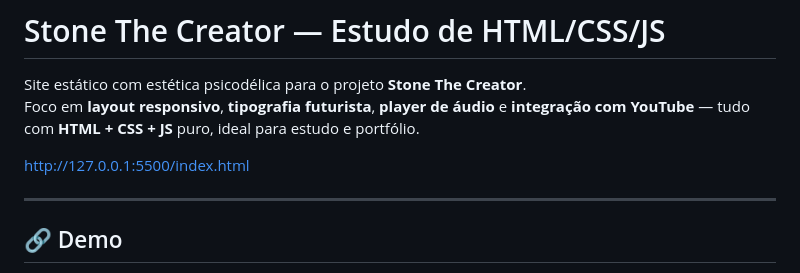
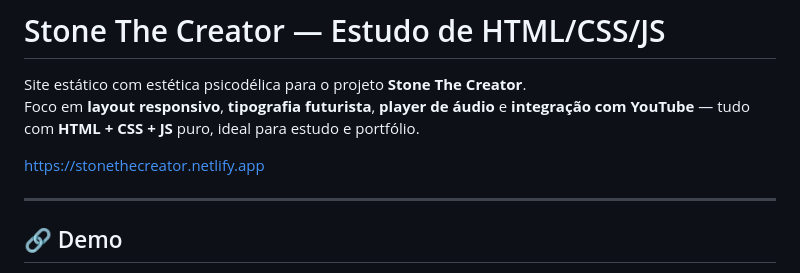
Before and after one commit to rick-pedrinha/Stone-The-Creator, a Markdown page: README.md, the part around the change. Rendered like a GitHub page.

```diff
--- a/README.md
+++ b/README.md
@@ -3,7 +3,7 @@
 Site estático com estética psicodélica para o projeto **Stone The Creator**.
 Foco em **layout responsivo**, **tipografia futurista**, **player de áudio** e **integração com YouTube** — tudo com **HTML + CSS + JS** puro, ideal para estudo e portfólio.
 
-http://127.0.0.1:5500/index.html
+https://stonethecreator.netlify.app
 
 ---
 
```
